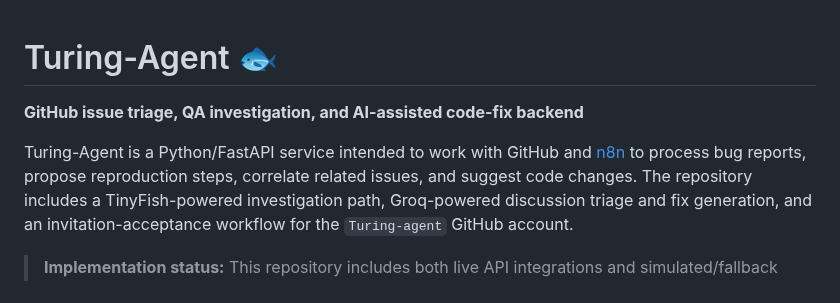
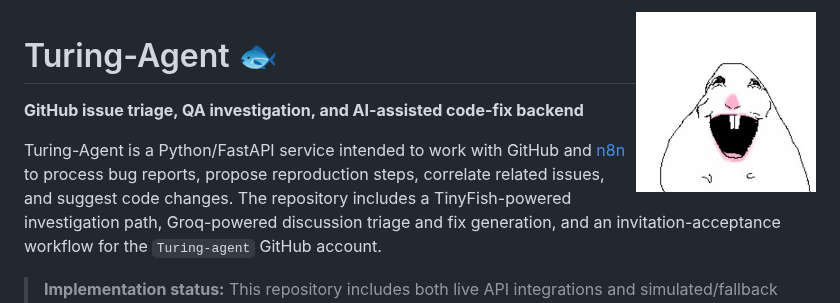
Before and after one commit to Turing-agent/Turing-agent, a Markdown page: README.md, the part around one of its changes. GitHub-like rendering; pictures changed too: assets/Turing.jpg (added).

Commit message:
docs: add right-aligned Turing logo to header in README

```diff
--- a/README.md
+++ b/README.md
@@ -1,3 +1,5 @@
+<img src="assets/Turing.jpg" align="right" width="180" alt="Turing-Agent" />
+
 # Turing-Agent 🐟
 
 **GitHub issue triage, QA investigation, and AI-assisted code-fix backend**
```
Also changed, not shown: other parts of README.md (+2 -0 lines).
